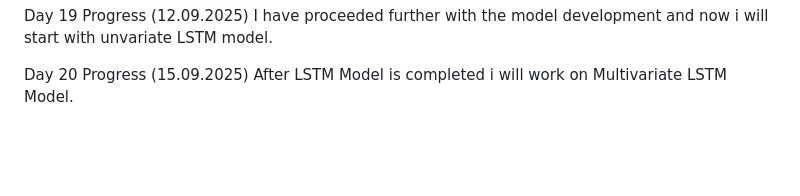
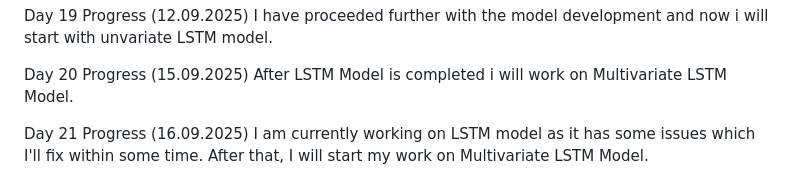
Before and after one commit to mentor-pranaya/-Dynamic-Player-Transfer-Value-Prediction-using-AI-and-Multi-source-Data-, a Markdown page: Progress.md, the part around the change. Drawn GitHub-style; blank space fills up the shorter version.

```diff
--- a/Progress.md
+++ b/Progress.md
@@ -119,3 +119,7 @@ I have proceeded further with the model development and now i will start with un
 
 Day 20 Progress (15.09.2025)
 After LSTM Model is completed i will work on Multivariate LSTM Model.
+
+
+Day 21 Progress (16.09.2025)
+I am currently working on LSTM model as it has some issues which I'll fix within some time. After that, I will start my work on Multivariate LSTM Model.
```
